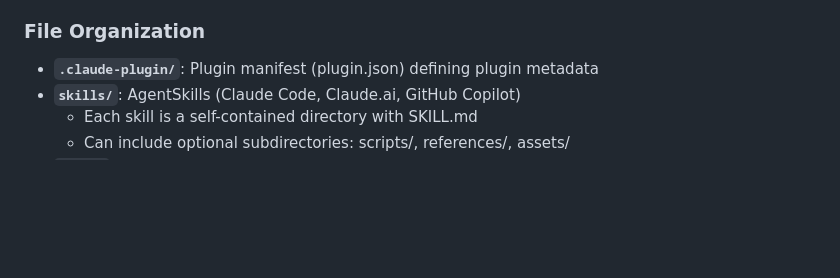
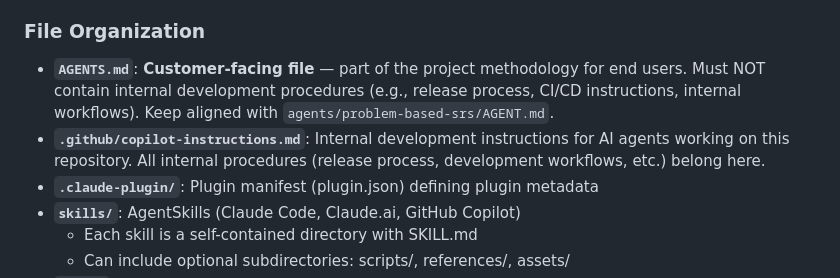
Before and after one commit to RafaelGorski/Problem-Based-SRS, a Markdown page: .github/copilot-instructions.md, the part around the change. Rendered like a GitHub page; blank space fills up the shorter version.

```diff
--- a/.github/copilot-instructions.md
+++ b/.github/copilot-instructions.md
@@ -161,6 +161,8 @@ Problem-Based-SRS/
 - Include references to relevant SRS standards (IEEE 830, etc.) where appropriate
 
 ### File Organization
+- **`AGENTS.md`**: **Customer-facing file** — part of the project methodology for end users. Must NOT contain internal development procedures (e.g., release process, CI/CD instructions, internal workflows). Keep aligned with `agents/problem-based-srs/AGENT.md`.
+- **`.github/copilot-instructions.md`**: Internal development instructions for AI agents working on this repository. All internal procedures (release process, development workflows, etc.) belong here.
 - **`.claude-plugin/`**: Plugin manifest (plugin.json) defining plugin metadata
 - **`skills/`**: AgentSkills (Claude Code, Claude.ai, GitHub Copilot)
   - Each skill is a self-contained directory with SKILL.md
```
Also changed, not shown: AGENTS.md (+0 -32 lines), CHANGELOG.md (+0 -1 lines).
